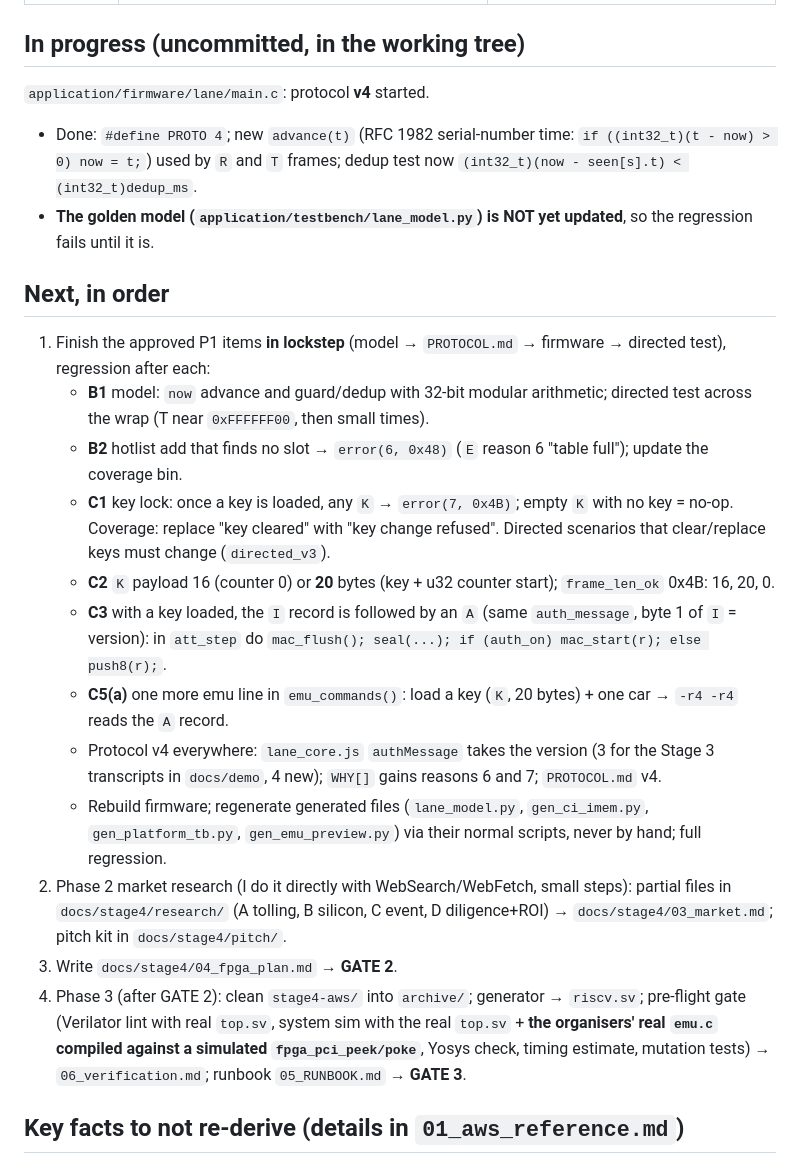
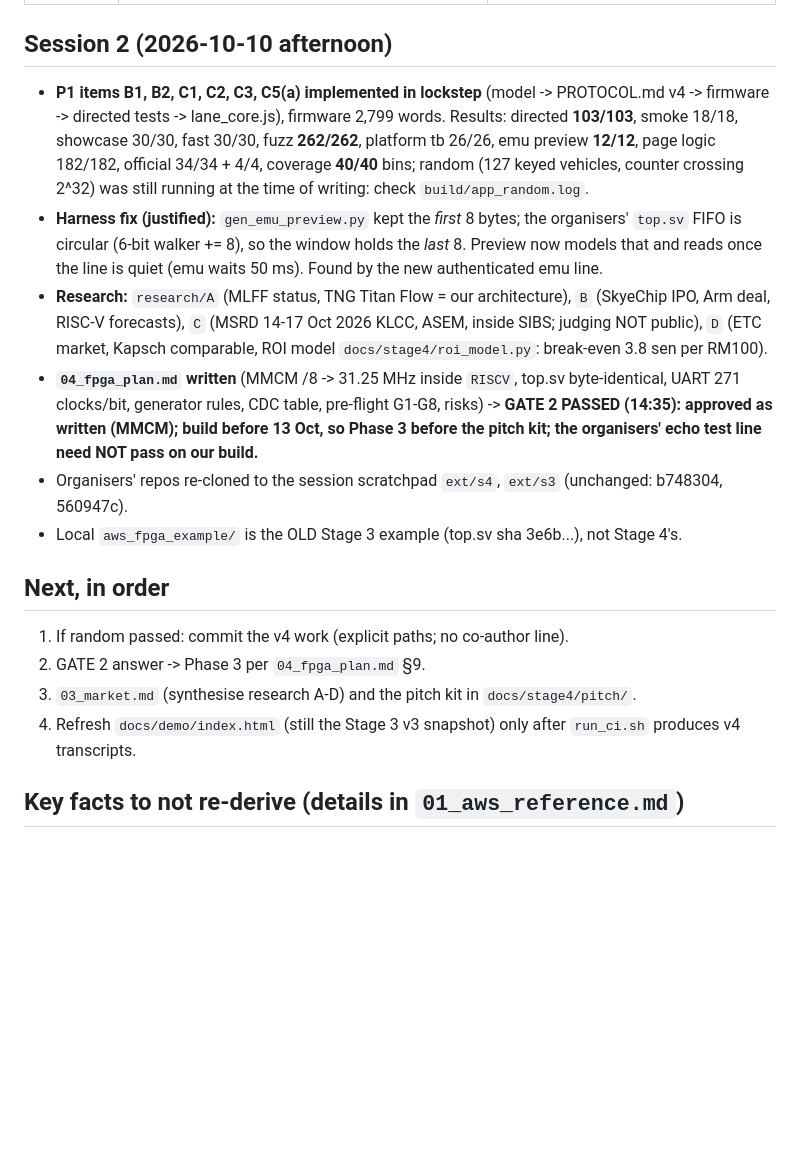
Before and after one commit to Niccc8/rvbl2-riscv-cpu-core, a Markdown page: docs/stage4/HANDOFF.md, the part around one of its changes. GitHub-like rendering; blank space fills up the shorter version.

Commit message:
Stage 4: FPGA plan (approved at GATE 2), market research notes and the ROI model

```diff
--- a/docs/stage4/HANDOFF.md
+++ b/docs/stage4/HANDOFF.md
@@ -25,26 +25,30 @@ Gates: GATE 1 (audit scope) **passed**; GATE 2 (go for the FPGA build) and GATE
 | GATE 1 | Approved: **B1, B2, C1, C2, C3, C5(a)** + all P0 | — |
 | Clock decision (A1) | Nicholas asked to slow the clock "on the FPGA side, not inside the RISC-V". Agreed design: **a thin FPGA-only shell module `RISCV` in `riscv.sv`** holds the clock divider (MMCM or BUFGCE_DIV), reset sync, `Transmitter`/`Receiver`, and the **unchanged** core as `e_PROCESSOR`. `top.sv` stays byte-identical. Present line by line in `04_fpga_plan.md` at GATE 2 | — |
 
-## In progress (uncommitted, in the working tree)
+## Session 2 (2026-10-10 afternoon)
 
-`application/firmware/lane/main.c`: protocol **v4** started.
-- Done: `#define PROTO 4`; new `advance(t)` (RFC 1982 serial-number time: `if ((int32_t)(t - now) > 0) now = t;`) used by `R` and `T` frames; dedup test now `(int32_t)(now - seen[s].t) < (int32_t)dedup_ms`.
-- **The golden model (`application/testbench/lane_model.py`) is NOT yet updated**, so the regression fails until it is.
+- **P1 items B1, B2, C1, C2, C3, C5(a) implemented in lockstep** (model -> PROTOCOL.md v4 -> firmware ->
+  directed tests -> lane_core.js), firmware 2,799 words. Results: directed **103/103**, smoke 18/18,
+  showcase 30/30, fast 30/30, fuzz **262/262**, platform tb 26/26, emu preview **12/12**, page logic
+  182/182, official 34/34 + 4/4, coverage **40/40** bins; random (127 keyed vehicles, counter crossing
+  2^32) was still running at the time of writing: check `build/app_random.log`.
+- **Harness fix (justified):** `gen_emu_preview.py` kept the *first* 8 bytes; the organisers' `top.sv`
+  FIFO is circular (6-bit walker += 8), so the window holds the *last* 8. Preview now models that and
+  reads once the line is quiet (emu waits 50 ms). Found by the new authenticated emu line.
+- **Research:** `research/A` (MLFF status, TNG Titan Flow = our architecture), `B` (SkyeChip IPO,
+  Arm deal, RISC-V forecasts), `C` (MSRD 14-17 Oct 2026 KLCC, ASEM, inside SIBS; judging NOT public),
+  `D` (ETC market, Kapsch comparable, ROI model `docs/stage4/roi_model.py`: break-even 3.8 sen per RM100).
+- **`04_fpga_plan.md` written** (MMCM /8 -> 31.25 MHz inside `RISCV`, top.sv byte-identical, UART 271
+  clocks/bit, generator rules, CDC table, pre-flight G1-G8, risks) -> **GATE 2 PASSED (14:35): approved as written (MMCM); build before 13 Oct, so Phase 3 before the pitch kit; the organisers' echo test line need NOT pass on our build.**
+- Organisers' repos re-cloned to the session scratchpad `ext/s4`, `ext/s3` (unchanged: b748304, 560947c).
+- Local `aws_fpga_example/` is the OLD Stage 3 example (top.sv sha 3e6b...), not Stage 4's.
 
 ## Next, in order
 
-1. Finish the approved P1 items **in lockstep** (model → `PROTOCOL.md` → firmware → directed test), regression after each:
-   - **B1** model: `now` advance and guard/dedup with 32-bit modular arithmetic; directed test across the wrap (T near `0xFFFFFF00`, then small times).
-   - **B2** hotlist add that finds no slot → `error(6, 0x48)` (`E` reason 6 "table full"); update the coverage bin.
-   - **C1** key lock: once a key is loaded, any `K` → `error(7, 0x4B)`; empty `K` with no key = no-op. Coverage: replace "key cleared" with "key change refused". Directed scenarios that clear/replace keys must change (`directed_v3`).
-   - **C2** `K` payload 16 (counter 0) or **20** bytes (key + u32 counter start); `frame_len_ok` 0x4B: 16, 20, 0.
-   - **C3** with a key loaded, the `I` record is followed by an `A` (same `auth_message`, byte 1 of `I` = version): in `att_step` do `mac_flush(); seal(...); if (auth_on) mac_start(r); else push8(r);`.
-   - **C5(a)** one more emu line in `emu_commands()`: load a key (`K`, 20 bytes) + one car → `-r4 -r4` reads the `A` record.
-   - Protocol v4 everywhere: `lane_core.js` `authMessage` takes the version (3 for the Stage 3 transcripts in `docs/demo`, 4 new); `WHY[]` gains reasons 6 and 7; `PROTOCOL.md` v4.
-   - Rebuild firmware; regenerate generated files (`lane_model.py`, `gen_ci_imem.py`, `gen_platform_tb.py`, `gen_emu_preview.py`) via their normal scripts, never by hand; full regression.
-2. Phase 2 market research (I do it directly with WebSearch/WebFetch, small steps): partial files in `docs/stage4/research/` (A tolling, B silicon, C event, D diligence+ROI) → `docs/stage4/03_market.md`; pitch kit in `docs/stage4/pitch/`.
-3. Write `docs/stage4/04_fpga_plan.md` → **GATE 2**.
-4. Phase 3 (after GATE 2): clean `stage4-aws/` into `archive/`; generator → `riscv.sv`; pre-flight gate (Verilator lint with real `top.sv`, system sim with the real `top.sv` + **the organisers' real `emu.c` compiled against a simulated `fpga_pci_peek/poke`**, Yosys check, timing estimate, mutation tests) → `06_verification.md`; runbook `05_RUNBOOK.md` → **GATE 3**.
+1. If random passed: commit the v4 work (explicit paths; no co-author line).
+2. GATE 2 answer -> Phase 3 per `04_fpga_plan.md` §9.
+3. `03_market.md` (synthesise research A-D) and the pitch kit in `docs/stage4/pitch/`.
+4. Refresh `docs/demo/index.html` (still the Stage 3 v3 snapshot) only after `run_ci.sh` produces v4 transcripts.
 
 ## Key facts to not re-derive (details in `01_aws_reference.md`)
 
```
Also changed, not shown: other parts of docs/stage4/HANDOFF.md (+1 -1 lines), docs/stage4/04_fpga_plan.md (added, +168 -0 lines).
